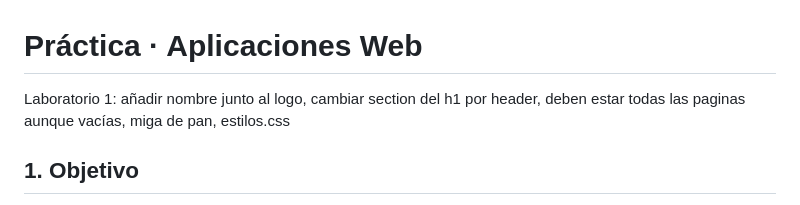
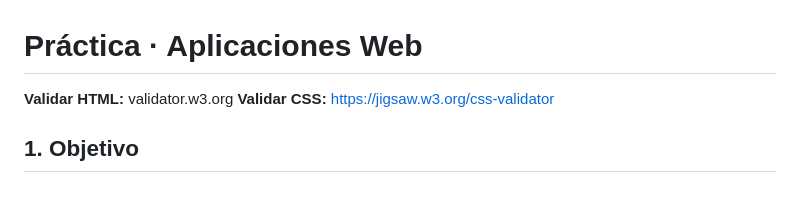
Before and after one commit to danimaks-OP/practicaAW, a Markdown page: README.md, the part around the change. GitHub-like rendering.

Commit message:
Add HTML and CSS validation links
Added validation links for HTML and CSS in README.

```diff
--- a/README.md
+++ b/README.md
@@ -1,6 +1,7 @@
 # Práctica · Aplicaciones Web
 
-Laboratorio 1: añadir nombre junto al logo, cambiar section del h1 por header, deben estar todas las paginas aunque vacías, miga de pan, estilos.css
+**Validar HTML:** validator.w3.org
+**Validar CSS:** https://jigsaw.w3.org/css-validator
 
 ## 1. Objetivo
 
```
